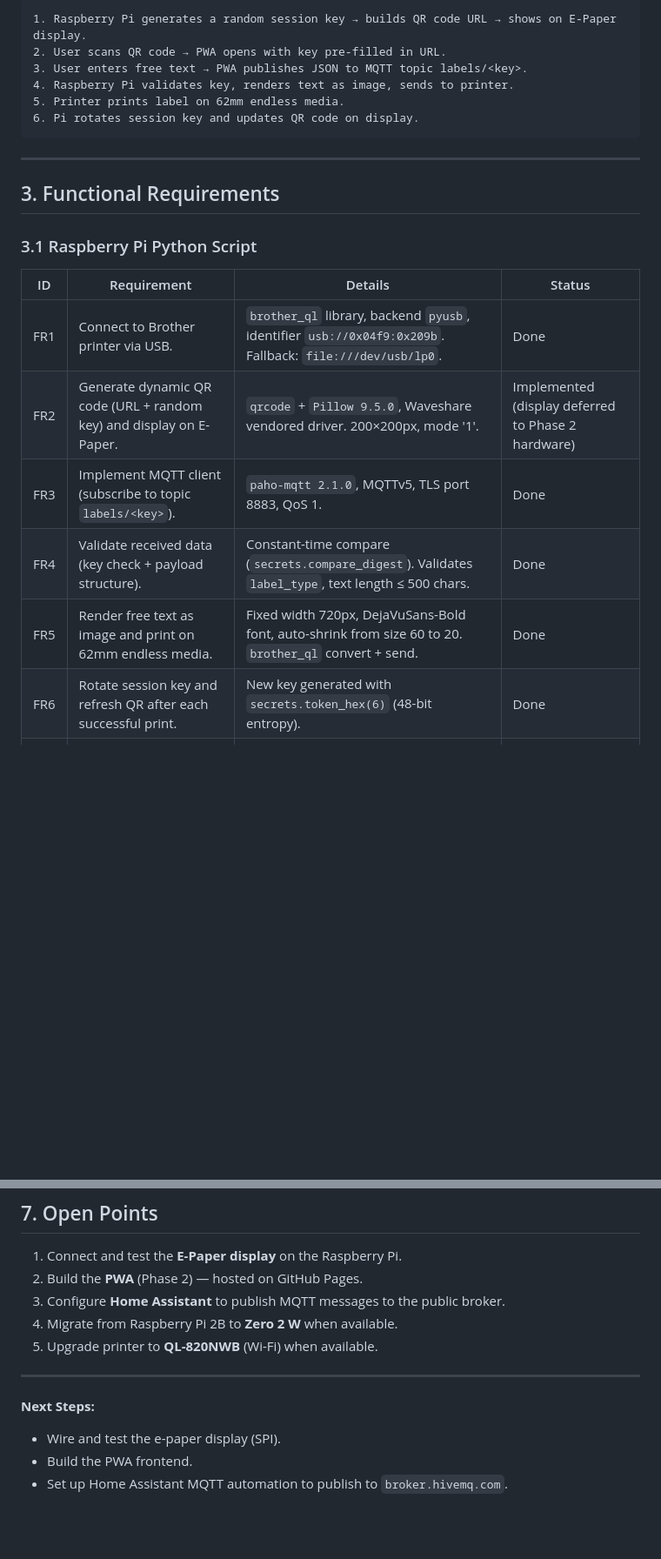
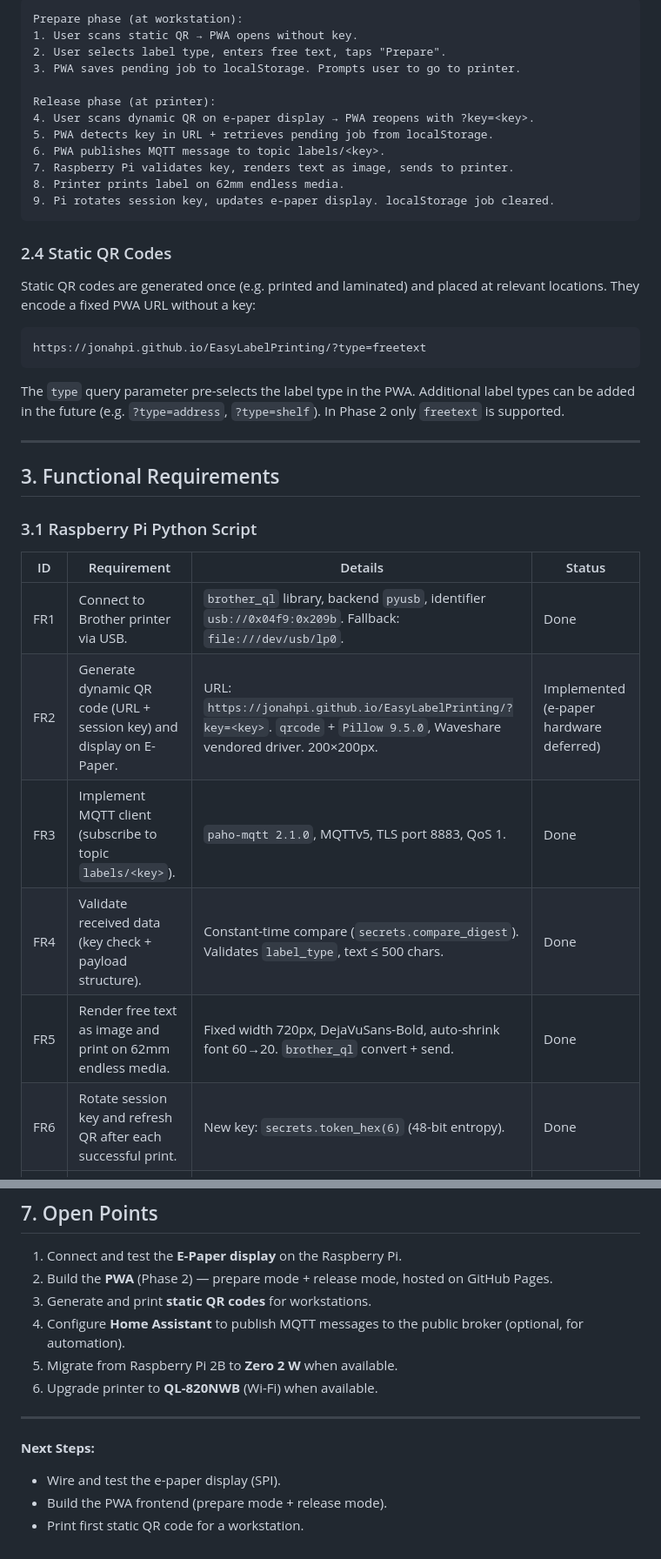
Before and after one commit to JonahPi/EasyLabelPrinting, a Markdown page: FSD_EasyLabelPrinting.md, 2 parts joined by grey strips. Shown at 87% size. GitHub-like rendering; blank space fills up the shorter version.

````diff
--- a/FSD_EasyLabelPrinting.md
+++ b/FSD_EasyLabelPrinting.md
@@ -43,12 +58,28 @@ This document describes the functionality of a system that:
 
 ```plaintext
-1. Raspberry Pi generates a random session key → builds QR code URL → shows on E-Paper display.
-2. User scans QR code → PWA opens with key pre-filled in URL.
-3. User enters free text → PWA publishes JSON to MQTT topic labels/<key>.
-4. Raspberry Pi validates key, renders text as image, sends to printer.
-5. Printer prints label on 62mm endless media.
-6. Pi rotates session key and updates QR code on display.
+Prepare phase (at workstation):
+1. User scans static QR → PWA opens without key.
+2. User selects label type, enters free text, taps "Prepare".
+3. PWA saves pending job to localStorage. Prompts user to go to printer.
+
+Release phase (at printer):
+4. User scans dynamic QR on e-paper display → PWA reopens with ?key=<key>.
+5. PWA detects key in URL + retrieves pending job from localStorage.
+6. PWA publishes MQTT message to topic labels/<key>.
+7. Raspberry Pi validates key, renders text as image, sends to printer.
+8. Printer prints label on 62mm endless media.
+9. Pi rotates session key, updates e-paper display. localStorage job cleared.
 ```
+
+### 2.4 Static QR Codes
+
+Static QR codes are generated once (e.g. printed and laminated) and placed at relevant locations. They encode a fixed PWA URL without a key:
+
+```
+https://jonahpi.github.io/EasyLabelPrinting/?type=freetext
+```
+
+The `type` query parameter pre-selects the label type in the PWA. Additional label types can be added in the future (e.g. `?type=address`, `?type=shelf`). In Phase 2 only `freetext` is supported.
 
 ------
 
@@ -59,11 +90,11 @@ This document describes the functionality of a system that:
 | ID   | Requirement                                                    | Details                                                                 | Status |
 | ---- | -------------------------------------------------------------- | ----------------------------------------------------------------------- | ------ |
 | FR1  | Connect to Brother printer via USB.                            | `brother_ql` library, backend `pyusb`, identifier `usb://0x04f9:0x209b`. Fallback: `file:///dev/usb/lp0`. | Done   |
-| FR2  | Generate dynamic QR code (URL + random key) and display on E-Paper. | `qrcode` + `Pillow 9.5.0`, Waveshare vendored driver. 200×200px, mode '1'. | Implemented (display deferred to Phase 2 hardware) |
+| FR2  | Generate dynamic QR code (URL + session key) and display on E-Paper. | URL: `https://jonahpi.github.io/EasyLabelPrinting/?key=<key>`. `qrcode` + `Pillow 9.5.0`, Waveshare vendored driver. 200×200px. | Implemented (e-paper hardware deferred) |
 | FR3  | Implement MQTT client (subscribe to topic `labels/<key>`).     | `paho-mqtt 2.1.0`, MQTTv5, TLS port 8883, QoS 1.                       | Done   |
-| FR4  | Validate received data (key check + payload structure).        | Constant-time compare (`secrets.compare_digest`). Validates `label_type`, text length ≤ 500 chars. | Done   |
-| FR5  | Render free text as image and print on 62mm endless media.     | Fixed width 720px, DejaVuSans-Bold font, auto-shrink from size 60 to 20. `brother_ql` convert + send. | Done   |
-| FR6  | Rotate session key and refresh QR after each successful print. | New key generated with `secrets.token_hex(6)` (48-bit entropy).        | Done   |
+| FR4  | Validate received data (key check + payload structure).        | Constant-time compare (`secrets.compare_digest`). Validates `label_type`, text ≤ 500 chars. | Done   |
+| FR5  | Render free text as image and print on 62mm endless media.     | Fixed width 720px, DejaVuSans-Bold, auto-shrink font 60→20. `brother_ql` convert + send. | Done   |
+| FR6  | Rotate session key and refresh QR after each successful print. | New key: `secrets.token_hex(6)` (48-bit entropy).                      | Done   |
 | FR7  | Periodic QR refresh every 5 minutes (security hygiene).        | Background thread, key unchanged on timer refresh.                      | Done   |
 | FR8  | Run as systemd service with auto-restart.                      | `systemd/easylabel.service`.                                            | Done   |
 
@@ -179,15 +228,16 @@ EasyLabelPrinting/
 ## 7. Open Points
 
 1. Connect and test the **E-Paper display** on the Raspberry Pi.
-2. Build the **PWA** (Phase 2) — hosted on GitHub Pages.
-3. Configure **Home Assistant** to publish MQTT messages to the public broker.
-4. Migrate from Raspberry Pi 2B to **Zero 2 W** when available.
-5. Upgrade printer to **QL-820NWB** (Wi-Fi) when available.
+2. Build the **PWA** (Phase 2) — prepare mode + release mode, hosted on GitHub Pages.
+3. Generate and print **static QR codes** for workstations.
+4. Configure **Home Assistant** to publish MQTT messages to the public broker (optional, for automation).
+5. Migrate from Raspberry Pi 2B to **Zero 2 W** when available.
+6. Upgrade printer to **QL-820NWB** (Wi-Fi) when available.
 
 ------
 
 **Next Steps:**
 
 - Wire and test the e-paper display (SPI).
-- Build the PWA frontend.
-- Set up Home Assistant MQTT automation to publish to `broker.hivemq.com`.
+- Build the PWA frontend (prepare mode + release mode).
+- Print first static QR code for a workstation.
````
Also changed, not shown: other parts of FSD_EasyLabelPrinting.md (+71 -38 lines).
